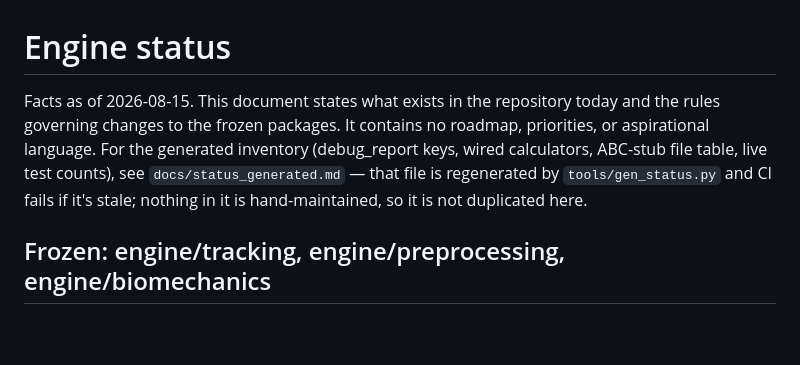
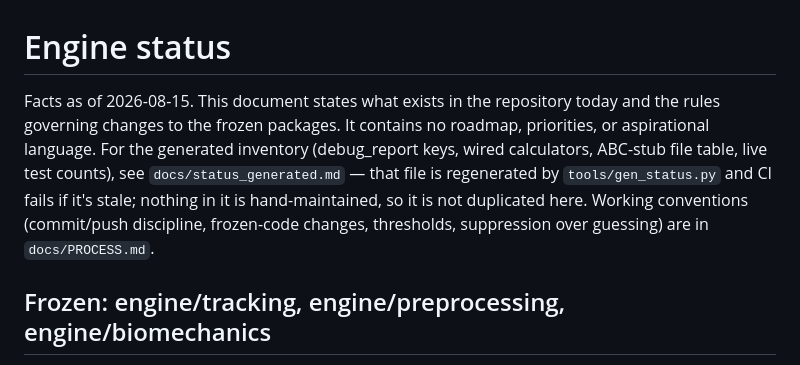
Before and after one commit to imaad0701-coder/SquashAI, a Markdown page: docs/STATUS.md, the part around the change. Rendered like a GitHub page; blank space fills up the shorter version.

```diff
--- a/docs/STATUS.md
+++ b/docs/STATUS.md
@@ -1,6 +1,6 @@
 # Engine status
 
-Facts as of 2026-08-15. This document states what exists in the repository today and the rules governing changes to the frozen packages. It contains no roadmap, priorities, or aspirational language. For the generated inventory (debug_report keys, wired calculators, ABC-stub file table, live test counts), see `docs/status_generated.md` — that file is regenerated by `tools/gen_status.py` and CI fails if it's stale; nothing in it is hand-maintained, so it is not duplicated here.
+Facts as of 2026-08-15. This document states what exists in the repository today and the rules governing changes to the frozen packages. It contains no roadmap, priorities, or aspirational language. For the generated inventory (debug_report keys, wired calculators, ABC-stub file table, live test counts), see `docs/status_generated.md` — that file is regenerated by `tools/gen_status.py` and CI fails if it's stale; nothing in it is hand-maintained, so it is not duplicated here. Working conventions (commit/push discipline, frozen-code changes, thresholds, suppression over guessing) are in `docs/PROCESS.md`.
 
 ## Frozen: engine/tracking, engine/preprocessing, engine/biomechanics
 
```
Also changed, not shown: docs/PROCESS.md (added, +47 -0 lines), docs/status_generated.md (+3 -3 lines).
